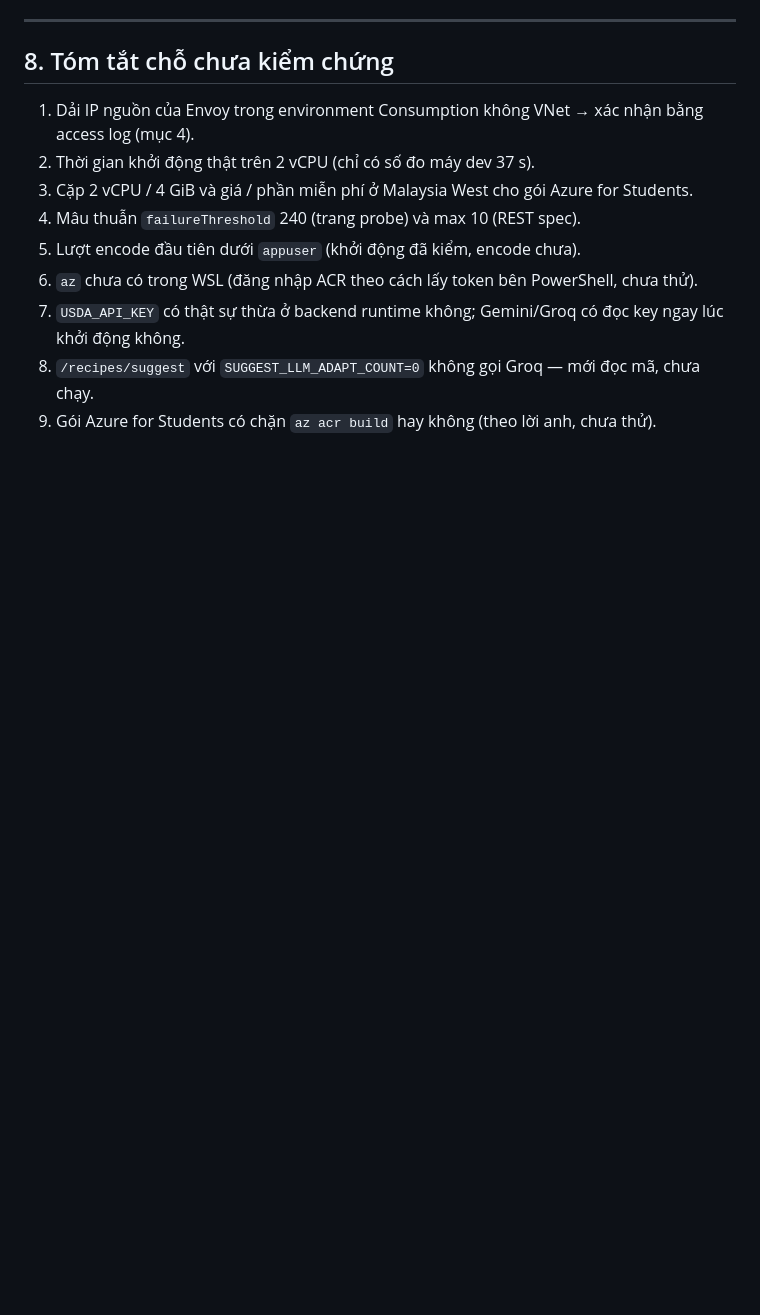
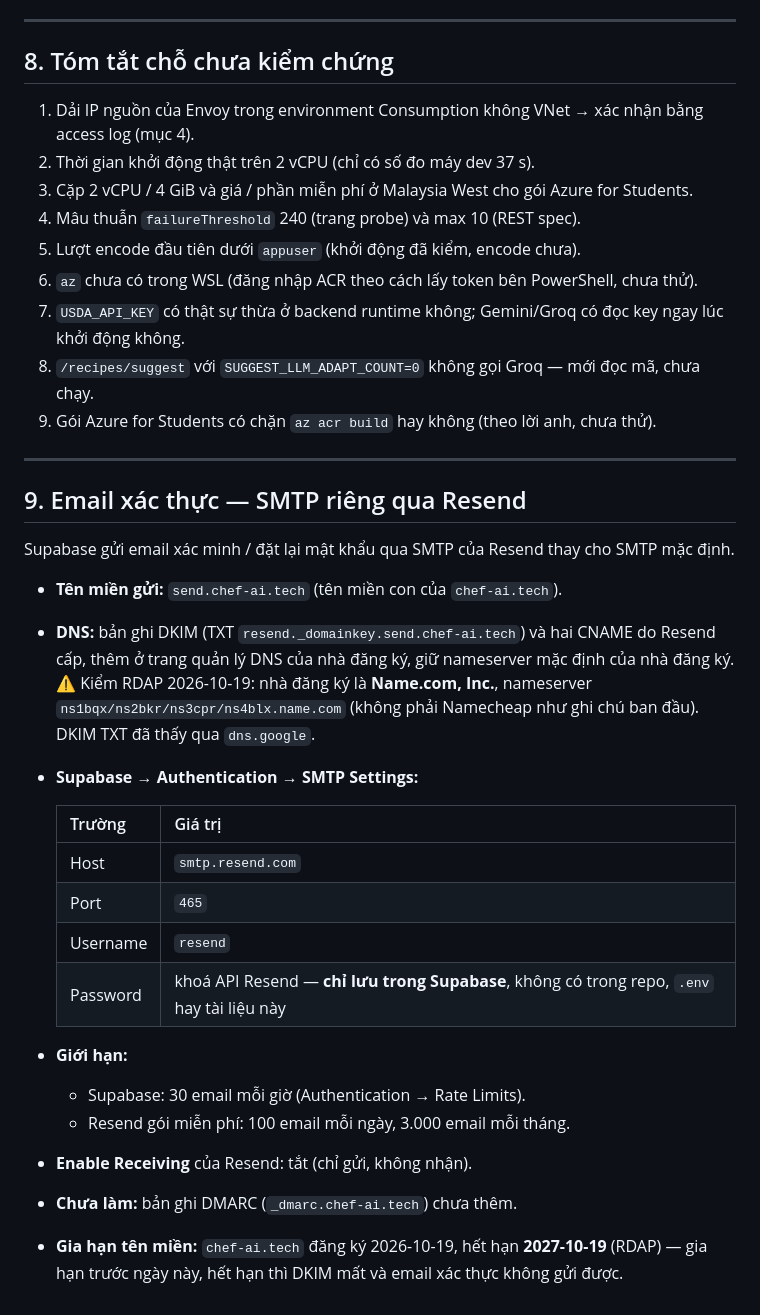
Before and after one commit to n9blue22/Cook_AI, a Markdown page: docs/deploy-azure.md, the part around the change. Rendered like a GitHub page; blank space fills up the shorter version.

Commit message:
Docs deploy-azure mục 9: SMTP riêng qua Resend (send.chef-ai.tech, DKIM TXT + 2 CNAME, nameserver mặc định của nhà đăng ký — RDAP cho thấy Name.com), Supabase SMTP Settings smtp.resend.com:465 user resend, khoá chỉ nằm trong Supabase; giới hạn Supabase 30/giờ, Resend miễn phí 100/ngày 3.000/tháng; Enable Receiving tắt; DMARC chưa thêm; tên miền hết hạn 2027-10-19

```diff
--- a/docs/deploy-azure.md
+++ b/docs/deploy-azure.md
@@ -256,3 +256,31 @@ backend. Vậy:
 7. `USDA_API_KEY` có thật sự thừa ở backend runtime không; Gemini/Groq có đọc key ngay lúc khởi động không.
 8. `/recipes/suggest` với `SUGGEST_LLM_ADAPT_COUNT=0` không gọi Groq — mới đọc mã, chưa chạy.
 9. Gói Azure for Students có chặn `az acr build` hay không (theo lời anh, chưa thử).
+
+---
+
+## 9. Email xác thực — SMTP riêng qua Resend
+
+Supabase gửi email xác minh / đặt lại mật khẩu qua SMTP của Resend thay cho SMTP mặc định.
+
+- **Tên miền gửi:** `send.chef-ai.tech` (tên miền con của `chef-ai.tech`).
+- **DNS:** bản ghi DKIM (TXT `resend._domainkey.send.chef-ai.tech`) và hai CNAME do Resend cấp, thêm ở trang quản lý
+  DNS của nhà đăng ký, giữ nameserver mặc định của nhà đăng ký.
+  ⚠️ Kiểm RDAP 2026-10-19: nhà đăng ký là **Name.com, Inc.**, nameserver `ns1bqx/ns2bkr/ns3cpr/ns4blx.name.com`
+  (không phải Namecheap như ghi chú ban đầu). DKIM TXT đã thấy qua `dns.google`.
+- **Supabase → Authentication → SMTP Settings:**
+
+  | Trường | Giá trị |
+  |---|---|
+  | Host | `smtp.resend.com` |
+  | Port | `465` |
+  | Username | `resend` |
+  | Password | khoá API Resend — **chỉ lưu trong Supabase**, không có trong repo, `.env` hay tài liệu này |
+
+- **Giới hạn:**
+  - Supabase: 30 email mỗi giờ (Authentication → Rate Limits).
+  - Resend gói miễn phí: 100 email mỗi ngày, 3.000 email mỗi tháng.
+- **Enable Receiving** của Resend: tắt (chỉ gửi, không nhận).
+- **Chưa làm:** bản ghi DMARC (`_dmarc.chef-ai.tech`) chưa thêm.
+- **Gia hạn tên miền:** `chef-ai.tech` đăng ký 2026-10-19, hết hạn **2027-10-19** (RDAP) — gia hạn trước ngày này,
+  hết hạn thì DKIM mất và email xác thực không gửi được.
```
